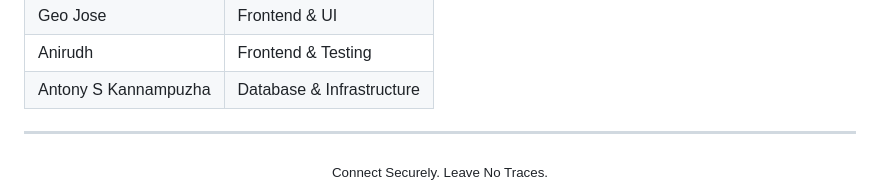
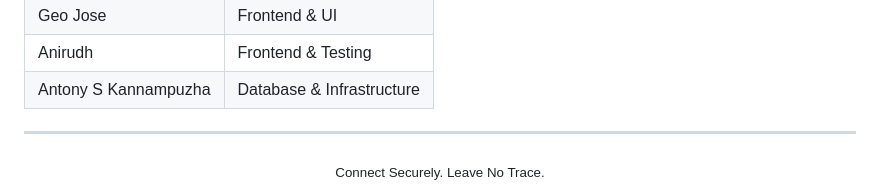
Before and after one commit to ABHIRAM-CREATOR06/Halonyx, a Markdown page: README.md, the part around the change. GitHub-like rendering.

Commit message:
Fix typo in tagline in README.md

```diff
--- a/README.md
+++ b/README.md
@@ -161,4 +161,4 @@ Built at **SNGCE, Kerala** · APJ Abdul Kalam Technological University · 2026
 
 ---
 
-<div align="center"><sub>Connect Securely. Leave No Traces.</sub></div>
+<div align="center"><sub>Connect Securely. Leave No Trace.</sub></div>
```
